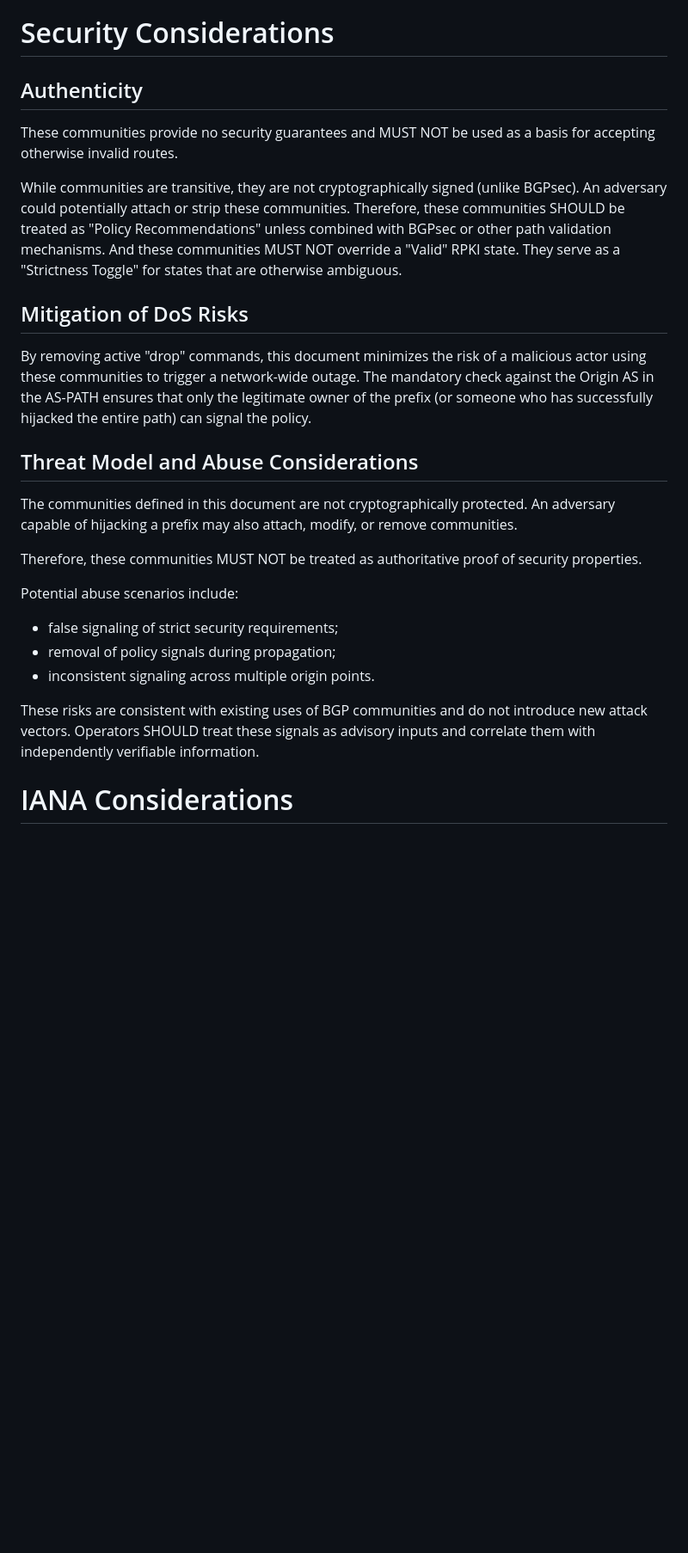
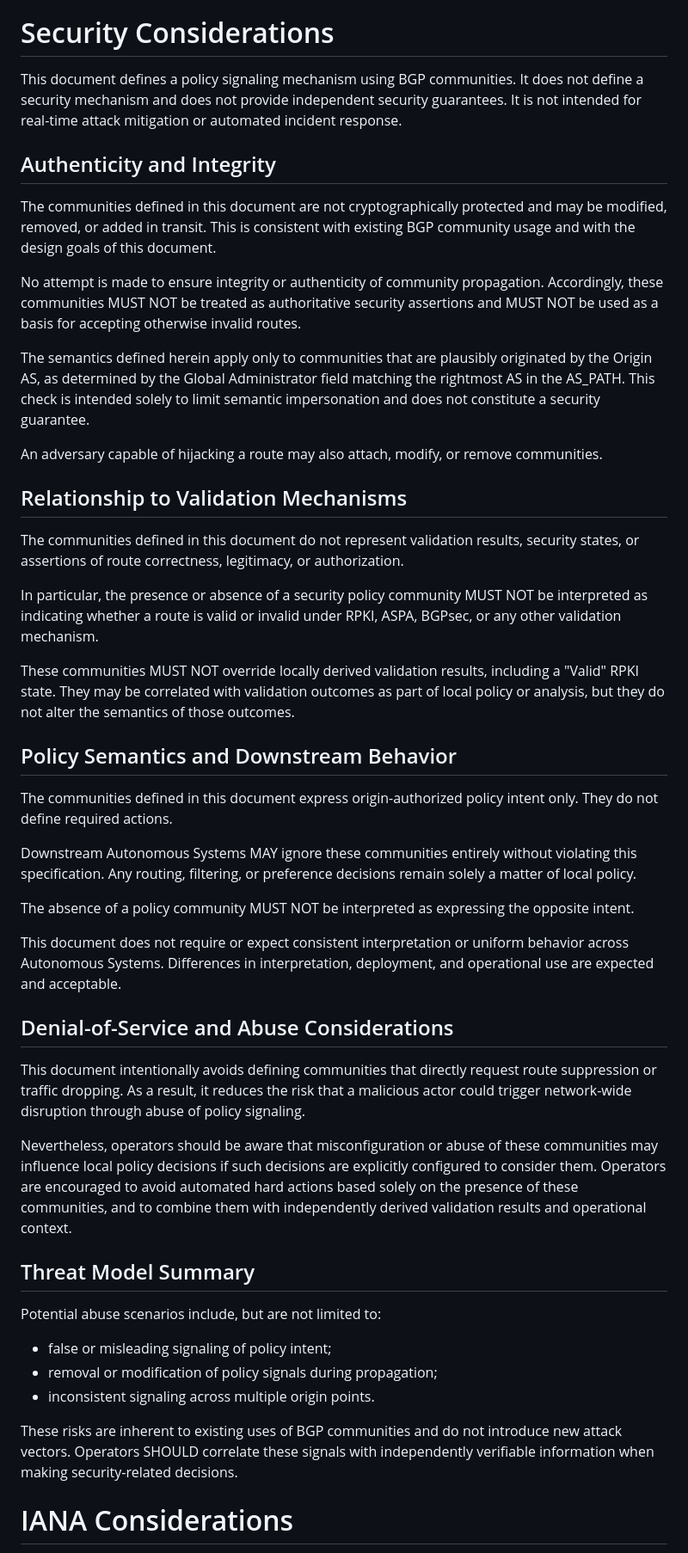
Before and after one commit to FCBGP/bgp-security-community, a Markdown page: draft-guo-idr-bgp-security-policy-community.md, the part around one of its changes. Shown at 86% size. Rendered like a GitHub page; blank space fills up the shorter version.

```diff
--- a/draft-guo-idr-bgp-security-policy-community.md
+++ b/draft-guo-idr-bgp-security-policy-community.md
@@ -151,29 +157,54 @@ For environments supporting both Standard {{RFC1997}} and Large {{RFC8092}} Comm
 
 # Security Considerations
 
-## Authenticity
+This document defines a policy signaling mechanism using BGP communities. It does not define a security mechanism and does not provide independent security guarantees. It is not intended for real-time attack mitigation or automated incident response.
 
-These communities provide no security guarantees and MUST NOT be used as a basis for accepting otherwise invalid routes.
+## Authenticity and Integrity
 
-While communities are transitive, they are not cryptographically signed (unlike BGPsec). An adversary could potentially attach or strip these communities. Therefore, these communities SHOULD be treated as "Policy Recommendations" unless combined with BGPsec or other path validation mechanisms. And these communities MUST NOT override a "Valid" RPKI state. They serve as a "Strictness Toggle" for states that are otherwise ambiguous.
+The communities defined in this document are not cryptographically protected and may be modified, removed, or added in transit. This is consistent with existing BGP community usage and with the design goals of this document.
 
-## Mitigation of DoS Risks
+No attempt is made to ensure integrity or authenticity of community propagation. Accordingly, these communities MUST NOT be treated as authoritative security assertions and MUST NOT be used as a basis for accepting otherwise invalid routes.
 
-By removing active "drop" commands, this document minimizes the risk of a malicious actor using these communities to trigger a network-wide outage. The mandatory check against the Origin AS in the AS-PATH ensures that only the legitimate owner of the prefix (or someone who has successfully hijacked the entire path) can signal the policy.
+The semantics defined herein apply only to communities that are plausibly originated by the Origin AS, as determined by the Global Administrator field matching the rightmost AS in the AS_PATH. This check is intended solely to limit semantic impersonation and does not constitute a security guarantee.
 
-## Threat Model and Abuse Considerations
+An adversary capable of hijacking a route may also attach, modify, or remove communities.
 
-The communities defined in this document are not cryptographically protected. An adversary capable of hijacking a prefix may also attach, modify, or remove communities.
+## Relationship to Validation Mechanisms
 
-Therefore, these communities MUST NOT be treated as authoritative proof of security properties.
+The communities defined in this document do not represent validation results, security states, or assertions of route correctness, legitimacy, or authorization.
 
-Potential abuse scenarios include:
+In particular, the presence or absence of a security policy community MUST NOT be interpreted as indicating whether a route is valid or invalid under RPKI, ASPA, BGPsec, or any other validation mechanism.
 
-- false signaling of strict security requirements;
-- removal of policy signals during propagation;
+These communities MUST NOT override locally derived validation results, including a "Valid" RPKI state. They may be correlated with validation outcomes as part of local policy or analysis, but they do not alter the semantics of those outcomes.
+
+## Policy Semantics and Downstream Behavior
+
+The communities defined in this document express origin-authorized policy intent only. They do not define required actions.
+
+Downstream Autonomous Systems MAY ignore these communities entirely without violating this specification. Any routing, filtering, or preference decisions remain solely a matter of local policy.
+
+The absence of a policy community MUST NOT be interpreted as expressing the opposite intent.
+
+This document does not require or expect consistent interpretation or uniform behavior across Autonomous Systems. Differences in interpretation, deployment, and operational use are expected and acceptable.
+
+## Denial-of-Service and Abuse Considerations
+
+This document intentionally avoids defining communities that directly request route suppression or traffic dropping. As a result, it reduces the risk that a malicious actor could trigger network-wide disruption through abuse of policy signaling.
+
+Nevertheless, operators should be aware that misconfiguration or abuse of these communities may influence local policy decisions if such decisions are explicitly configured to consider them. Operators are encouraged to avoid automated hard actions based solely on the presence of these communities, and to combine them with independently derived validation results and operational context.
+
+## Threat Model Summary
+
+Potential abuse scenarios include, but are not limited to:
+
+- false or misleading signaling of policy intent;
+- removal or modification of policy signals during propagation;
 - inconsistent signaling across multiple origin points.
 
-These risks are consistent with existing uses of BGP communities and do not introduce new attack vectors. Operators SHOULD treat these signals as advisory inputs and correlate them with independently verifiable information.
+These risks are inherent to existing uses of BGP communities and do not
+introduce new attack vectors. Operators SHOULD correlate these signals
+with independently verifiable information when making security-related
+decisions.
 
 # IANA Considerations
 
```
Also changed, not shown: other parts of draft-guo-idr-bgp-security-policy-community.md (+82 -19 lines).
